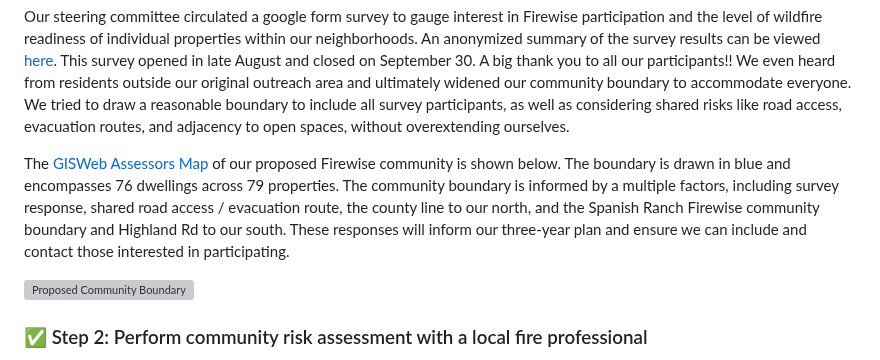
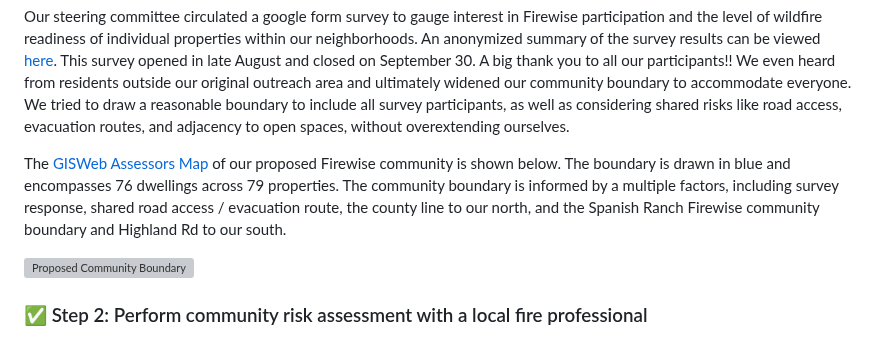
Before and after one commit to winkleramy/Firewise, a Markdown page: README.md, the part around the change. Drawn GitHub-style; grey boxes are pictures that could not be loaded.

```diff
--- a/README.md
+++ b/README.md
@@ -39,7 +39,7 @@ Steering Committee
 
 Our steering committee circulated a google form survey to gauge interest in Firewise participation and the level of wildfire readiness of individual properties within our neighborhoods. An anonymized summary of the survey results can be viewed [here](Resources/Community%20Risk%20Assessment%20-%20Survey%20Results%20Summary.pdf). This survey opened in late August and closed on September 30. A big thank you to all our participants!! We even heard from residents outside our original outreach area and ultimately widened our community boundary to accommodate everyone. We tried to draw a reasonable boundary to include all survey participants, as well as considering shared risks like road access, evacuation routes, and adjacency to open spaces, without overextending ourselves.
 
-The [GISWeb Assessors Map](https://gis.santacruzcountyca.gov/gisweb/) of our proposed Firewise community is shown below. The boundary is drawn in blue and encompasses 76 dwellings across 79 properties. The community boundary is informed by a multiple factors, including survey response, shared road access / evacuation route, the county line to our north, and the Spanish Ranch Firewise community boundary and Highland Rd to our south. These responses will inform our three-year plan and ensure we can include and contact those interested in participating.
+The [GISWeb Assessors Map](https://gis.santacruzcountyca.gov/gisweb/) of our proposed Firewise community is shown below. The boundary is drawn in blue and encompasses 76 dwellings across 79 properties. The community boundary is informed by a multiple factors, including survey response, shared road access / evacuation route, the county line to our north, and the Spanish Ranch Firewise community boundary and Highland Rd to our south.
 <!-- <img src="Resources/Mount Bache Neighborhood Subgroups.png" alt="Mount Bache Neighborhood Subgroups" width="800"> -->
 <img src="Resources/Community Boundary.png" alt="Proposed Community Boundary" width="800">
 
```
